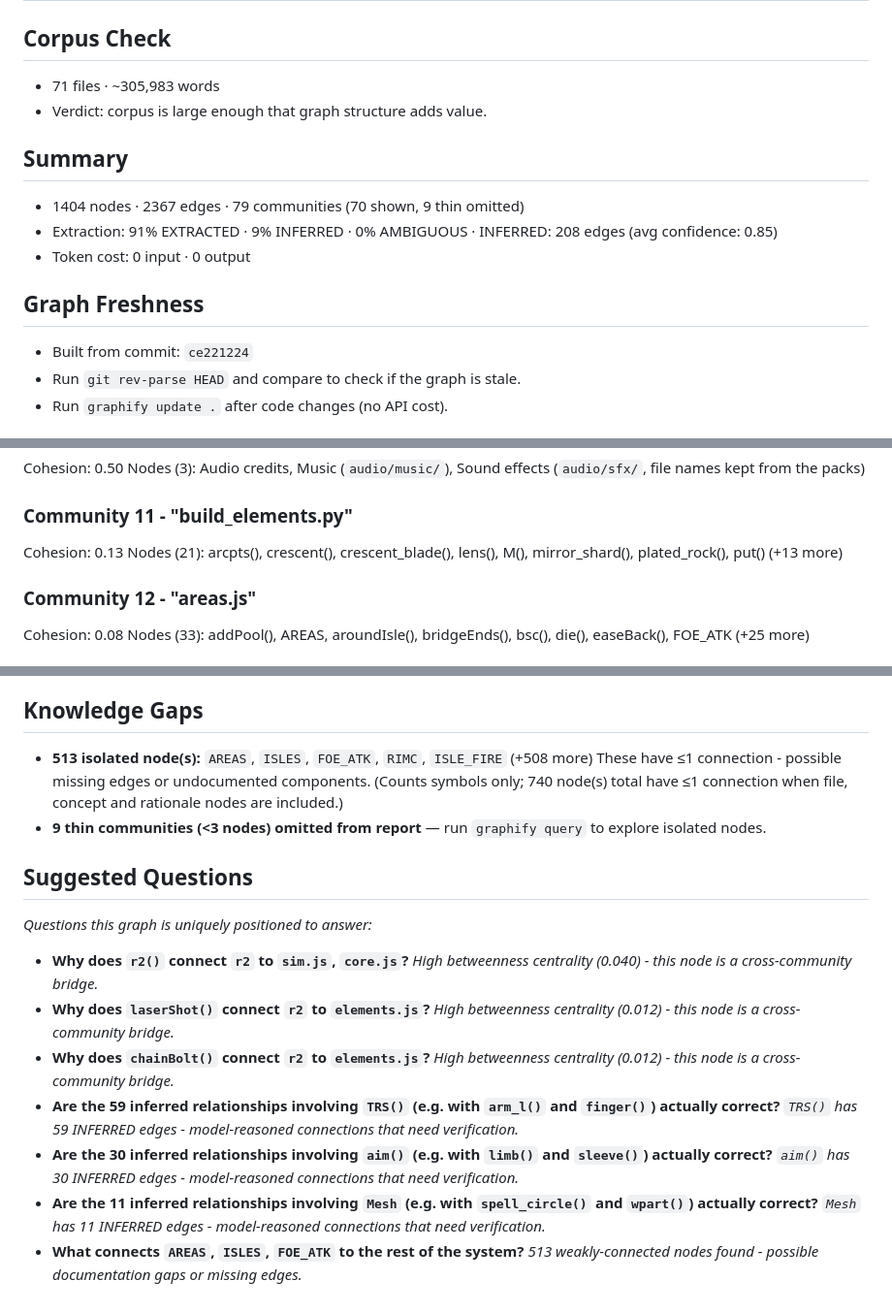
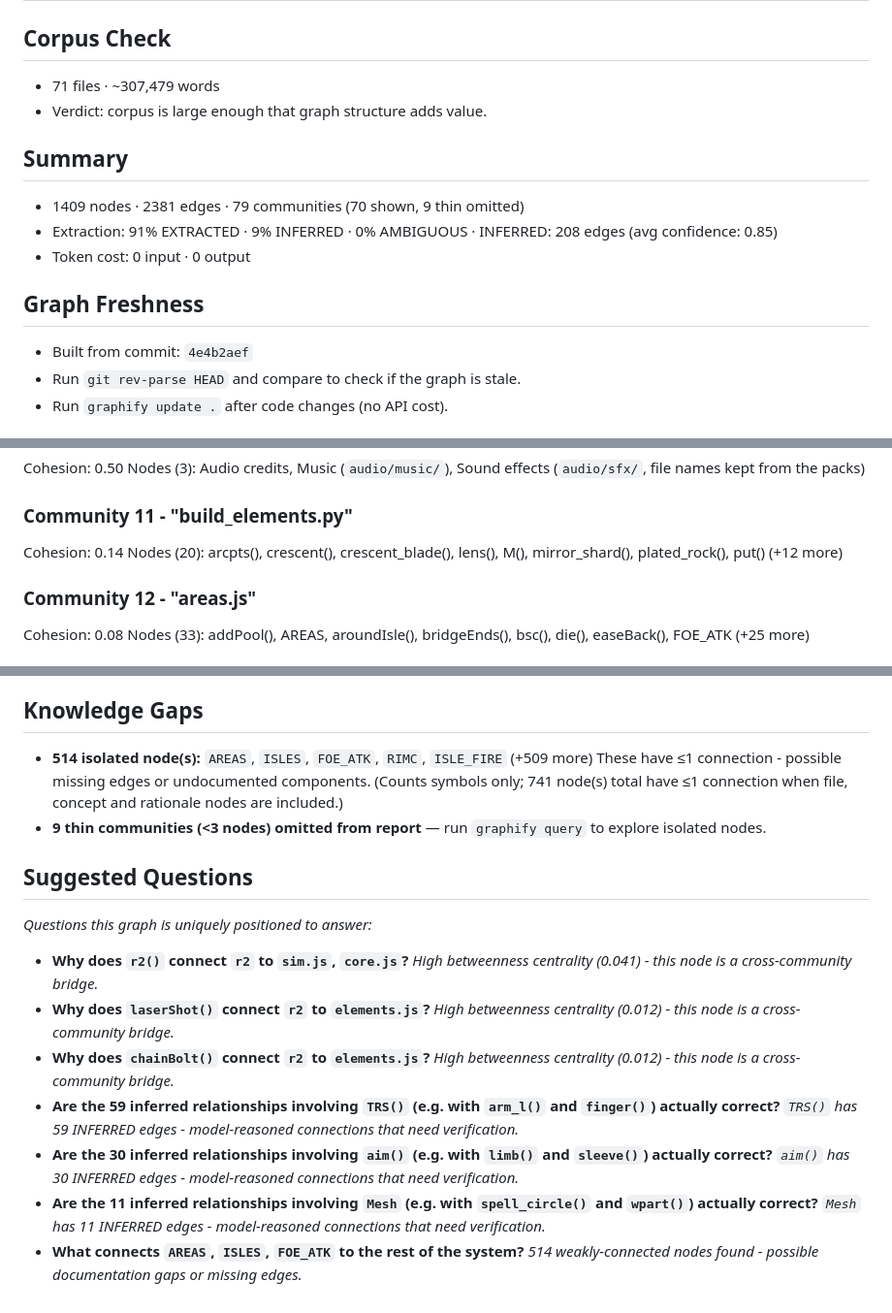
Before and after one commit to jmzidek9/Mage-Arena, a Markdown page: vault/Graph Report.md, 3 parts joined by grey strips. Shown at 97% size. Rendered like a GitHub page.

Commit message:
Graph report after steerable abilities
Co-Authored-By: Claude Opus 5.5 <noreply@anthropic.com>

```diff
--- a/vault/Graph Report.md
+++ b/vault/Graph Report.md
@@ -1,16 +1,16 @@
 # Graph Report - Test Game  (2026-11-06)
 
 ## Corpus Check
-- 71 files · ~305,983 words
+- 71 files · ~307,479 words
 - Verdict: corpus is large enough that graph structure adds value.
 
 ## Summary
-- 1404 nodes · 2367 edges · 79 communities (70 shown, 9 thin omitted)
+- 1409 nodes · 2381 edges · 79 communities (70 shown, 9 thin omitted)
 - Extraction: 91% EXTRACTED · 9% INFERRED · 0% AMBIGUOUS · INFERRED: 208 edges (avg confidence: 0.85)
 - Token cost: 0 input · 0 output
 
 ## Graph Freshness
-- Built from commit: `ce221224`
+- Built from commit: `4e4b2aef`
 - Run `git rev-parse HEAD` and compare to check if the graph is stale.
 - Run `graphify update .` after code changes (no API cost).
 
@@ -169,8 +169,8 @@ Cohesion: 0.50
 Nodes (3): Audio credits, Music (`audio/music/`), Sound effects (`audio/sfx/`, file names kept from the packs)
 
 ### Community 11 - "build_elements.py"
-Cohesion: 0.13
-Nodes (21): arcpts(), crescent(), crescent_blade(), lens(), M(), mirror_shard(), plated_rock(), put() (+13 more)
+Cohesion: 0.14
+Nodes (20): arcpts(), crescent(), crescent_blade(), lens(), M(), mirror_shard(), plated_rock(), put() (+12 more)
 
 ### Community 12 - "areas.js"
 Cohesion: 0.08
@@ -405,15 +405,15 @@ Cohesion: 0.22
 Nodes (8): Chrono playtest report, E: Slow Field (cd 13, r 6, 6 s, 70% slow), LMB: Chrono Bolt (cd .45, 16 dmg + 16 echo after 1.2 s), Passive: Time Dilation (cooldowns ×0.82, timeworn slow .35), Q: Rewind (cd 6, 8 mark dmg, snap 35 + 14/m up to +200, +150 vs boss), R: Time Stop (ult, 4 s, damage stored ×1.5), RMB: Stasis (cd 8, 6 dmg, stores damage ×1.3 for 3 s), Top 3
 
 ## Knowledge Gaps
-- **513 isolated node(s):** `AREAS`, `ISLES`, `FOE_ATK`, `RIMC`, `ISLE_FIRE` (+508 more)
-  These have ≤1 connection - possible missing edges or undocumented components. (Counts symbols only; 740 node(s) total have ≤1 connection when file, concept and rationale nodes are included.)
+- **514 isolated node(s):** `AREAS`, `ISLES`, `FOE_ATK`, `RIMC`, `ISLE_FIRE` (+509 more)
+  These have ≤1 connection - possible missing edges or undocumented components. (Counts symbols only; 741 node(s) total have ≤1 connection when file, concept and rationale nodes are included.)
 - **9 thin communities (<3 nodes) omitted from report** — run `graphify query` to explore isolated nodes.
 
 ## Suggested Questions
 _Questions this graph is uniquely positioned to answer:_
 
 - **Why does `r2()` connect `r2` to `sim.js`, `core.js`?**
-  _High betweenness centrality (0.040) - this node is a cross-community bridge._
+  _High betweenness centrality (0.041) - this node is a cross-community bridge._
 - **Why does `laserShot()` connect `r2` to `elements.js`?**
   _High betweenness centrality (0.012) - this node is a cross-community bridge._
 - **Why does `chainBolt()` connect `r2` to `elements.js`?**
@@ -425,4 +425,4 @@ _Questions this graph is uniquely positioned to answer:_
 - **Are the 11 inferred relationships involving `Mesh` (e.g. with `spell_circle()` and `wpart()`) actually correct?**
   _`Mesh` has 11 INFERRED edges - model-reasoned connections that need verification._
 - **What connects `AREAS`, `ISLES`, `FOE_ATK` to the rest of the system?**
-  _513 weakly-connected nodes found - possible documentation gaps or missing edges._
+  _514 weakly-connected nodes found - possible documentation gaps or missing edges._
```
Also changed, not shown: other parts of vault/Graph Report.md (+5 -5 lines).
